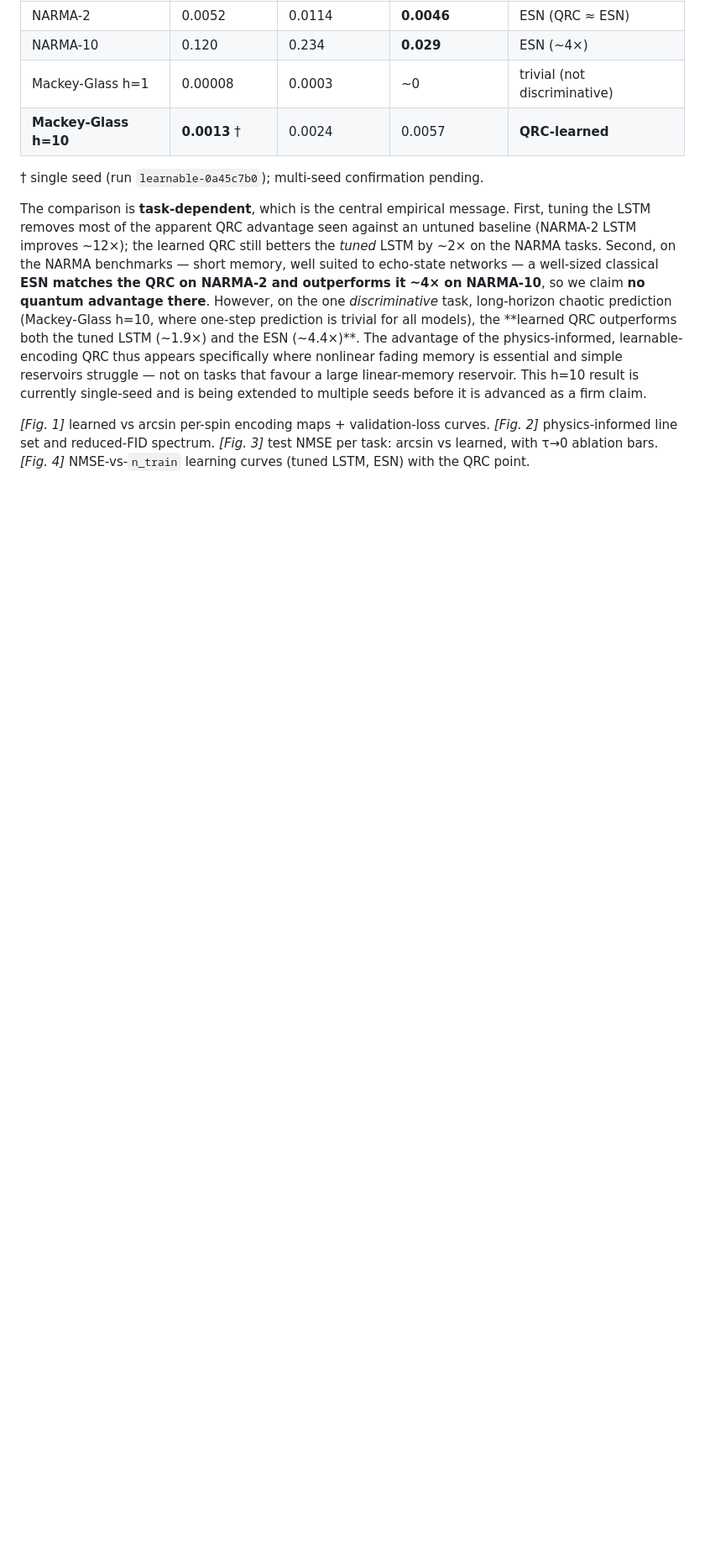
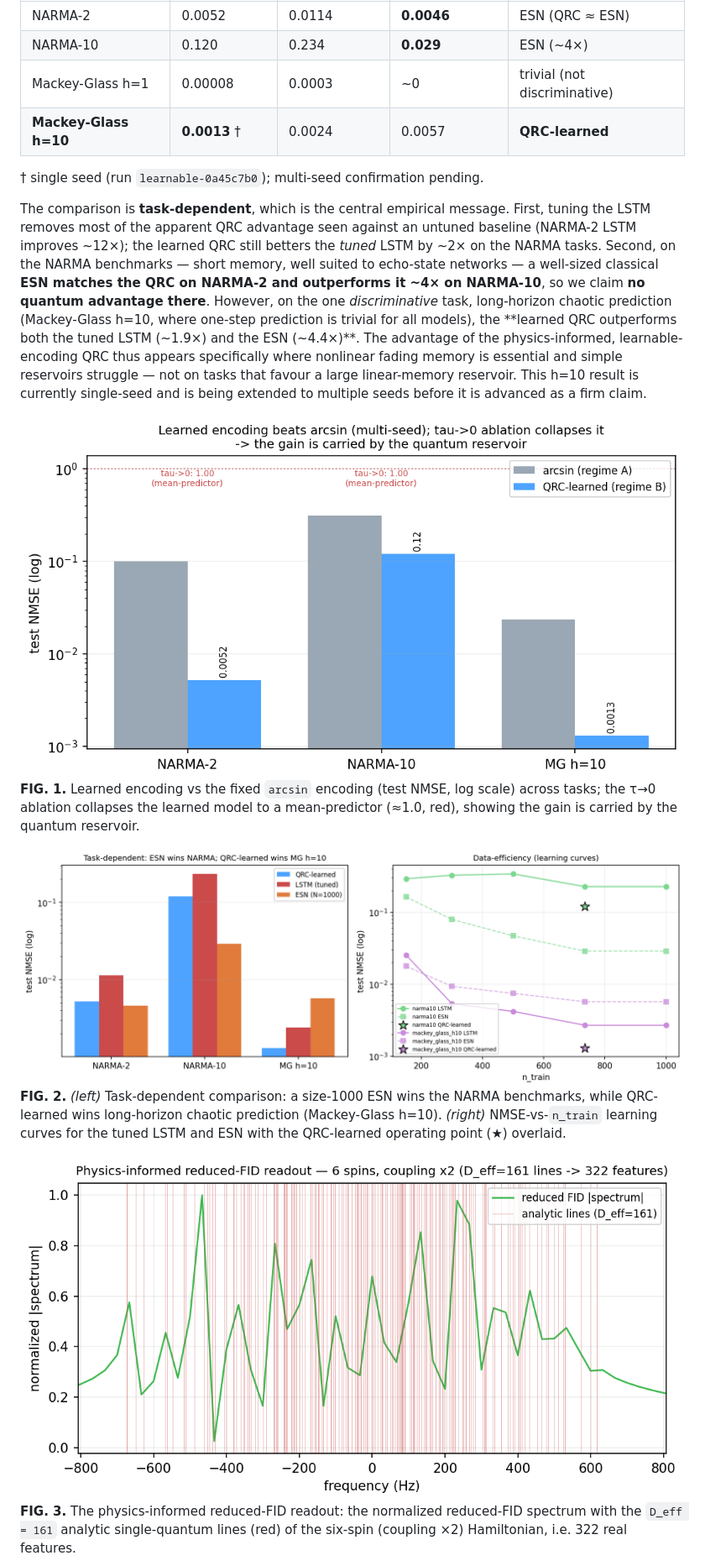
Before and after one commit to siridech-bo/CiRA-Quantum, a Markdown page: docs/QRC/QRC_Manuscript_Full.md, the part around one of its changes. Shown at 84% size. Drawn GitHub-style; pictures changed too: docs/QRC/figures/figP1_spectrum.png (added), docs/QRC/figures/figP2_quantum_mediated.png (added), docs/QRC/figures/figP3_task_dependent.png (added); blank space fills up the shorter version.

```diff
--- a/docs/QRC/QRC_Manuscript_Full.md
+++ b/docs/QRC/QRC_Manuscript_Full.md
@@ -349,7 +349,19 @@ struggle — not on tasks that favour a large linear-memory reservoir. This h=10
 result is currently single-seed and is being extended to multiple seeds before it is
 advanced as a firm claim.
 
-*[Fig. 1]* learned vs arcsin per-spin encoding maps + validation-loss curves.
-*[Fig. 2]* physics-informed line set and reduced-FID spectrum.
-*[Fig. 3]* test NMSE per task: arcsin vs learned, with τ→0 ablation bars.
-*[Fig. 4]* NMSE-vs-`n_train` learning curves (tuned LSTM, ESN) with the QRC point.
+![Figure 1](figures/figP2_quantum_mediated.png)
+**FIG. 1.** Learned encoding vs the fixed `arcsin` encoding (test NMSE, log scale)
+across tasks; the τ→0 ablation collapses the learned model to a mean-predictor
+(≈1.0, red), showing the gain is carried by the quantum reservoir.
+
+![Figure 2](figures/figP3_task_dependent.png)
+**FIG. 2.** *(left)* Task-dependent comparison: a size-1000 ESN wins the NARMA
+benchmarks, while QRC-learned wins long-horizon chaotic prediction (Mackey-Glass
+h=10). *(right)* NMSE-vs-`n_train` learning curves for the tuned LSTM and ESN with
+the QRC-learned operating point (★) overlaid.
+
+![Figure 3](figures/figP1_spectrum.png)
+**FIG. 3.** The physics-informed reduced-FID readout: the normalized reduced-FID
+spectrum with the `D_eff = 161` analytic single-quantum lines (red) of the six-spin
+(coupling ×2) Hamiltonian, i.e. 322 real features.
+
```
Also changed, not shown: other parts of docs/QRC/QRC_Manuscript_Full.md (+3 -0 lines), docs/QRC/figures/figP4_encoding.png (added), 4 other files.
